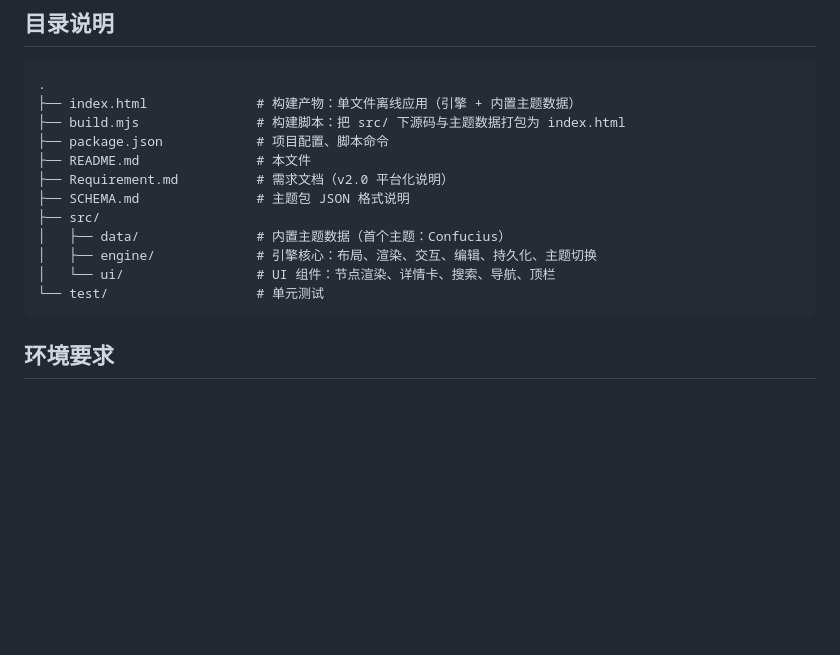
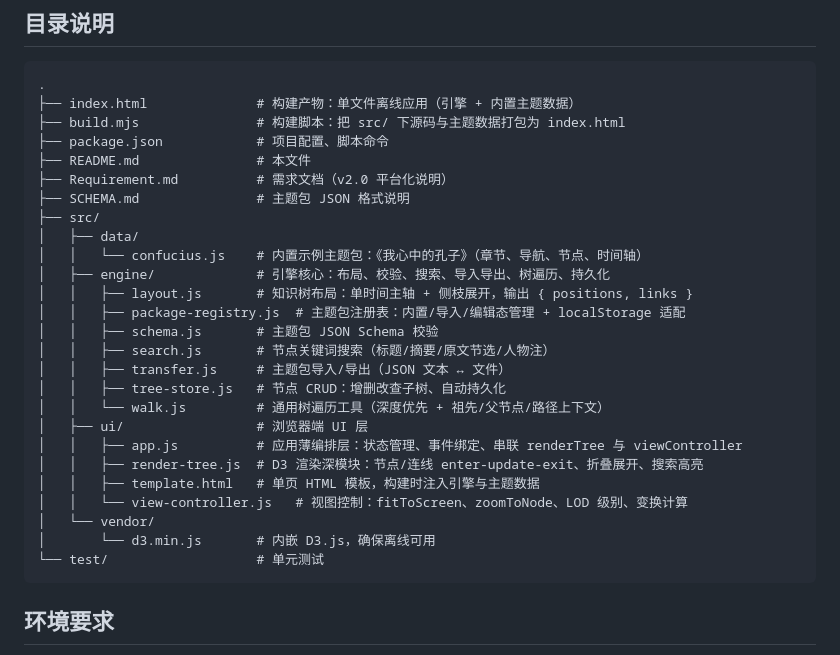
Before and after one commit to King1725an208/King1725an208_Project1, a Markdown page: README.md, the part around the change. Rendered like a GitHub page; blank space fills up the shorter version.

Commit message:
docs: 细化 README.md 中 src 目录结构说明

````diff
--- a/README.md
+++ b/README.md
@@ -21,9 +21,23 @@
 ├── Requirement.md          # 需求文档（v2.0 平台化说明）
 ├── SCHEMA.md               # 主题包 JSON 格式说明
 ├── src/
-│   ├── data/               # 内置主题数据（首个主题：Confucius）
-│   ├── engine/             # 引擎核心：布局、渲染、交互、编辑、持久化、主题切换
-│   └── ui/                 # UI 组件：节点渲染、详情卡、搜索、导航、顶栏
+│   ├── data/
+│   │   └── confucius.js    # 内置示例主题包：《我心中的孔子》（章节、导航、节点、时间轴）
+│   ├── engine/             # 引擎核心：布局、校验、搜索、导入导出、树遍历、持久化
+│   │   ├── layout.js       # 知识树布局：单时间主轴 + 侧枝展开，输出 { positions, links }
+│   │   ├── package-registry.js  # 主题包注册表：内置/导入/编辑态管理 + localStorage 适配
+│   │   ├── schema.js       # 主题包 JSON Schema 校验
+│   │   ├── search.js       # 节点关键词搜索（标题/摘要/原文节选/人物注）
+│   │   ├── transfer.js     # 主题包导入/导出（JSON 文本 ↔ 文件）
+│   │   ├── tree-store.js   # 节点 CRUD：增删改查子树、自动持久化
+│   │   └── walk.js         # 通用树遍历工具（深度优先 + 祖先/父节点/路径上下文）
+│   ├── ui/                 # 浏览器端 UI 层
+│   │   ├── app.js          # 应用薄编排层：状态管理、事件绑定、串联 renderTree 与 viewController
+│   │   ├── render-tree.js  # D3 渲染深模块：节点/连线 enter-update-exit、折叠展开、搜索高亮
+│   │   ├── template.html   # 单页 HTML 模板，构建时注入引擎与主题数据
+│   │   └── view-controller.js   # 视图控制：fitToScreen、zoomToNode、LOD 级别、变换计算
+│   └── vendor/
+│       └── d3.min.js       # 内嵌 D3.js，确保离线可用
 └── test/                   # 单元测试
 ```
 
````
